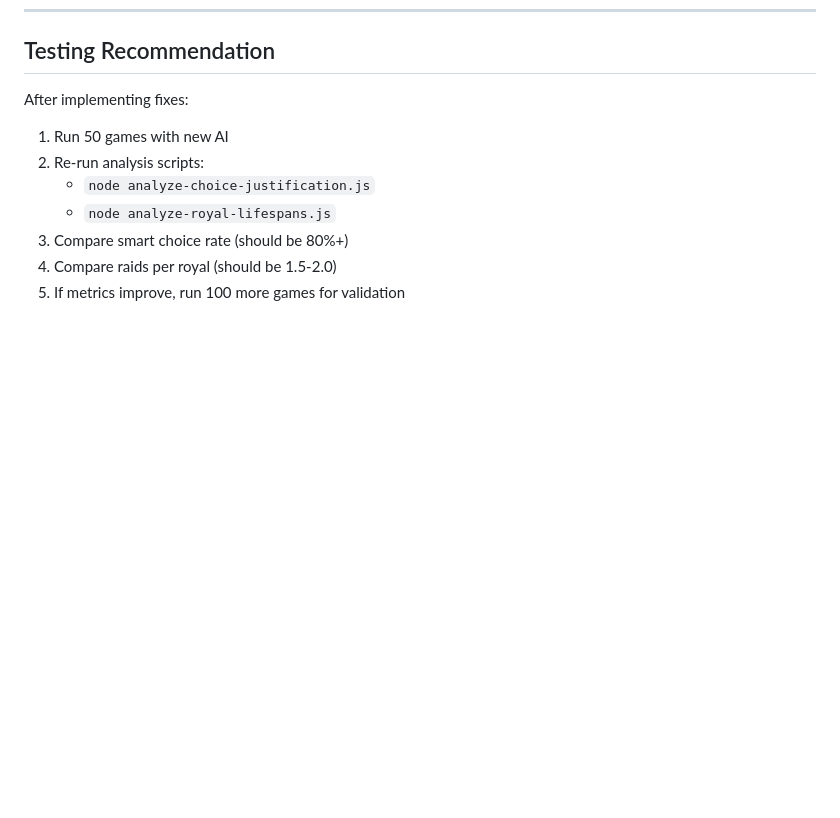
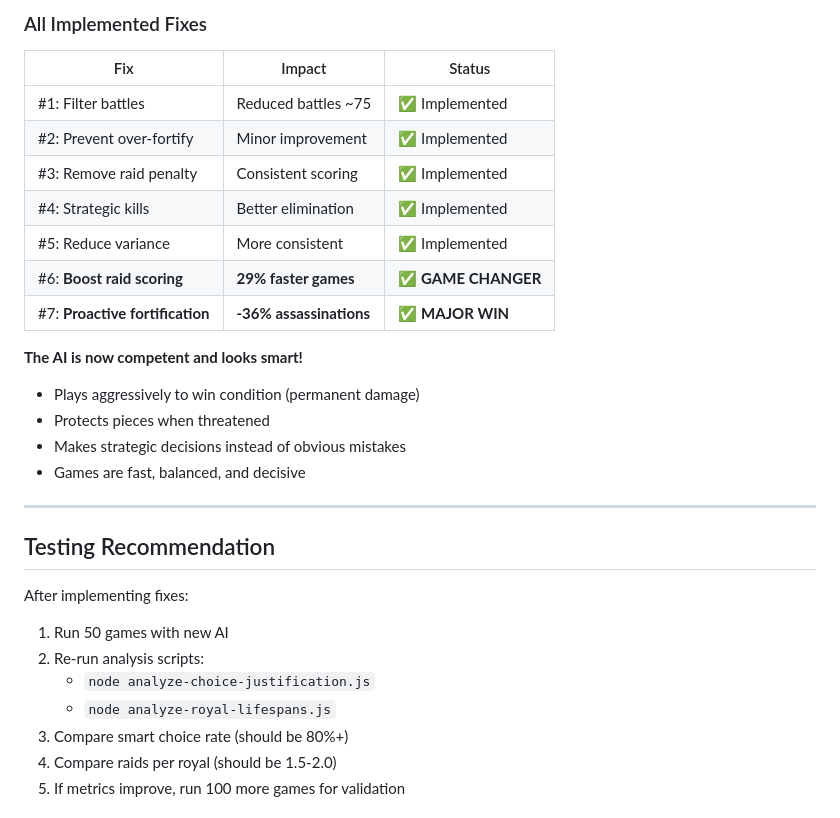
Before and after one commit to timkindberg/Royal-Family, a Markdown page: AI_IMPROVEMENTS.md, the part around one of its changes. Drawn GitHub-style; blank space fills up the shorter version.

```diff
--- a/AI_IMPROVEMENTS.md
+++ b/AI_IMPROVEMENTS.md
@@ -327,3 +389,23 @@ constructor(game, playerNumber = 2) {
+### All Implemented Fixes
+
+| Fix | Impact | Status |
+|-----|--------|--------|
+| #1: Filter battles | Reduced battles ~75 | ✅ Implemented |
+| #2: Prevent over-fortify | Minor improvement | ✅ Implemented |
+| #3: Remove raid penalty | Consistent scoring | ✅ Implemented |
+| #4: Strategic kills | Better elimination | ✅ Implemented |
+| #5: Reduce variance | More consistent | ✅ Implemented |
+| #6: **Boost raid scoring** | **29% faster games** | ✅ **GAME CHANGER** |
+| #7: **Proactive fortification** | **-36% assassinations** | ✅ **MAJOR WIN** |
+
+**The AI is now competent and looks smart!**
+- Plays aggressively to win condition (permanent damage)
+- Protects pieces when threatened
+- Makes strategic decisions instead of obvious mistakes
+- Games are fast, balanced, and decisive
+
+---
+
 ## Testing Recommendation
 
 After implementing fixes:
```
Also changed, not shown: other parts of AI_IMPROVEMENTS.md (+62 -0 lines).
